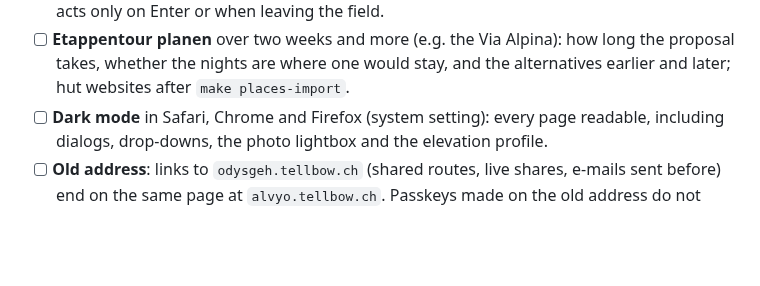
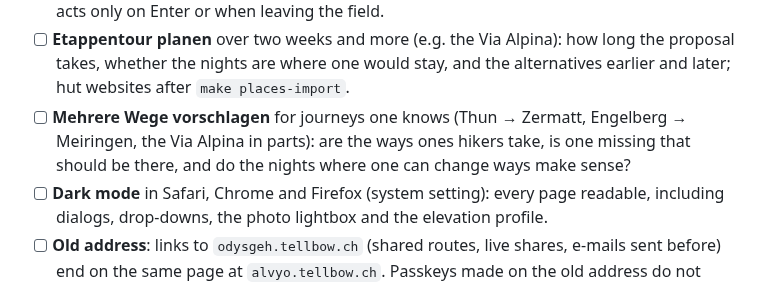
Before and after one commit to tellbow/alvyo, a Markdown page: docs/manual-tests.md, the part around the change. GitHub-like rendering; blank space fills up the shorter version.

```diff
--- a/docs/manual-tests.md
+++ b/docs/manual-tests.md
@@ -115,6 +115,10 @@ Checked so far only in the simulator, with made-up or simulated positions
       how long the proposal takes, whether the nights are where one would
       stay, and the alternatives earlier and later; hut websites after
       `make places-import`.
+- [ ] **Mehrere Wege vorschlagen** for journeys one knows (Thun → Zermatt,
+      Engelberg → Meiringen, the Via Alpina in parts): are the ways ones
+      hikers take, is one missing that should be there, and do the nights
+      where one can change ways make sense?
 - [ ] **Dark mode** in Safari, Chrome and Firefox (system setting): every page
       readable, including dialogs, drop-downs, the photo lightbox and the
       elevation profile.
```
Also changed, not shown: docs/operations.md (+5 -0 lines), docs/plan.md (+39 -2 lines).
